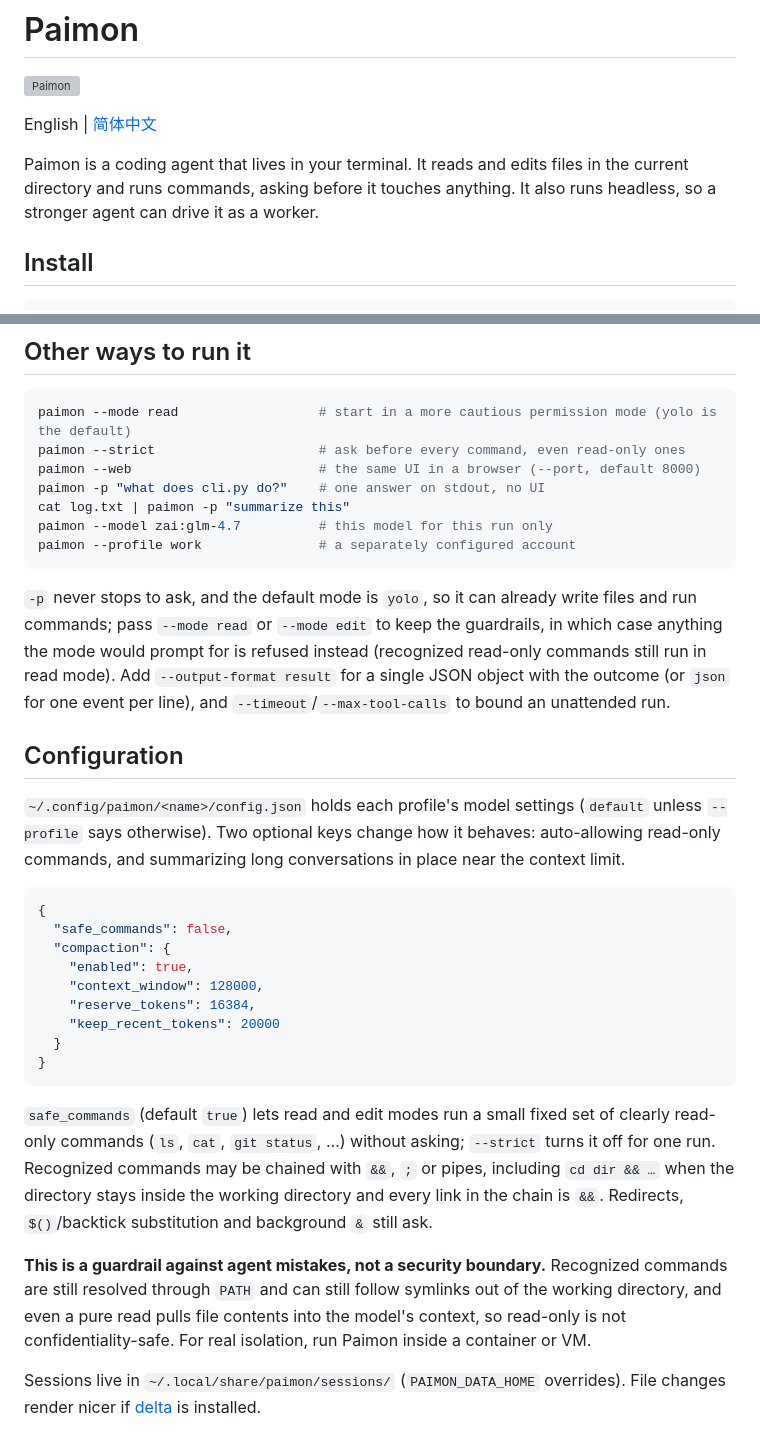
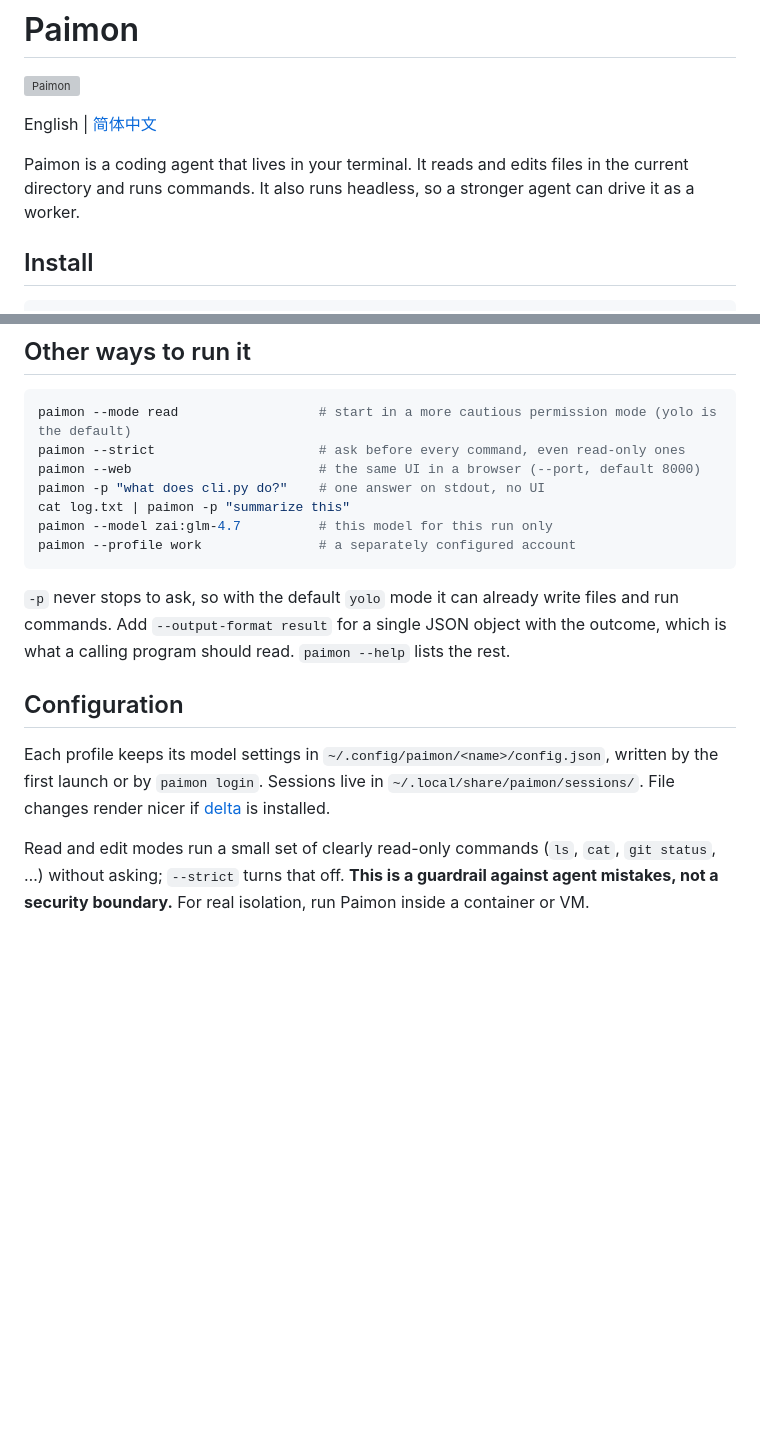
Before and after one commit to aisk/paimon, a Markdown page: README.md, 2 parts joined by grey strips. Rendered like a GitHub page; blank space fills up the shorter version; grey boxes are pictures that could not be loaded.

````diff
--- a/README.md
+++ b/README.md
@@ -4,7 +4,7 @@
 
 English | [简体中文](README.zh-CN.md)
 
-Paimon is a coding agent that lives in your terminal. It reads and edits files in the current directory and runs commands, asking before it touches anything. It also runs headless, so a stronger agent can drive it as a worker.
+Paimon is a coding agent that lives in your terminal. It reads and edits files in the current directory and runs commands. It also runs headless, so a stronger agent can drive it as a worker.
 
 ## Install
 
@@ -79,26 +94,10 @@ paimon --model zai:glm-4.7          # this model for this run only
 paimon --profile work               # a separately configured account
 ```
 
-`-p` never stops to ask, and the default mode is `yolo`, so it can already write files and run commands; pass `--mode read` or `--mode edit` to keep the guardrails, in which case anything the mode would prompt for is refused instead (recognized read-only commands still run in read mode). Add `--output-format result` for a single JSON object with the outcome (or `json` for one event per line), and `--timeout`/`--max-tool-calls` to bound an unattended run.
+`-p` never stops to ask, so with the default `yolo` mode it can already write files and run commands. Add `--output-format result` for a single JSON object with the outcome, which is what a calling program should read. `paimon --help` lists the rest.
 
 ## Configuration
 
-`~/.config/paimon/<name>/config.json` holds each profile's model settings (`default` unless `--profile` says otherwise). Two optional keys change how it behaves: auto-allowing read-only commands, and summarizing long conversations in place near the context limit.
+Each profile keeps its model settings in `~/.config/paimon/<name>/config.json`, written by the first launch or by `paimon login`. Sessions live in `~/.local/share/paimon/sessions/`. File changes render nicer if [delta](https://github.com/dandavison/delta) is installed.
 
-```json
-{
-  "safe_commands": false,
-  "compaction": {
-    "enabled": true,
-    "context_window": 128000,
-    "reserve_tokens": 16384,
-    "keep_recent_tokens": 20000
-  }
-}
-```
-
-`safe_commands` (default `true`) lets read and edit modes run a small fixed set of clearly read-only commands (`ls`, `cat`, `git status`, …) without asking; `--strict` turns it off for one run. Recognized commands may be chained with `&&`, `;` or pipes, including `cd dir && …` when the directory stays inside the working directory and every link in the chain is `&&`. Redirects, `$()`/backtick substitution and background `&` still ask.
-
-**This is a guardrail against agent mistakes, not a security boundary.** Recognized commands are still resolved through `PATH` and can still follow symlinks out of the working directory, and even a pure read pulls file contents into the model's context, so read-only is not confidentiality-safe. For real isolation, run Paimon inside a container or VM.
-
-Sessions live in `~/.local/share/paimon/sessions/` (`PAIMON_DATA_HOME` overrides). File changes render nicer if [delta](https://github.com/dandavison/delta) is installed.
+Read and edit modes run a small set of clearly read-only commands (`ls`, `cat`, `git status`, …) without asking; `--strict` turns that off. **This is a guardrail against agent mistakes, not a security boundary.** For real isolation, run Paimon inside a container or VM.
````
Also changed, not shown: other parts of README.md (+29 -14 lines), README.zh-CN.md (+33 -34 lines).
